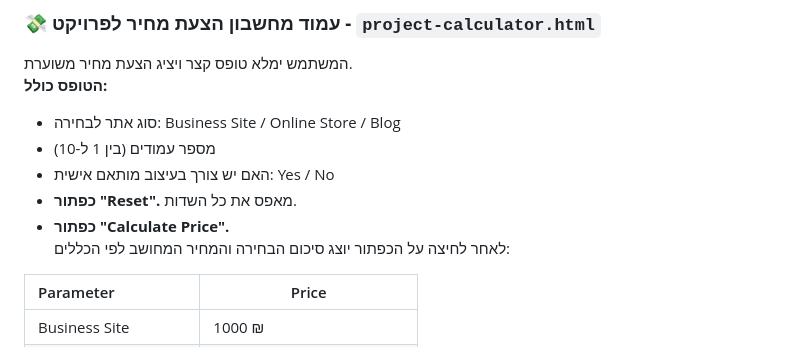
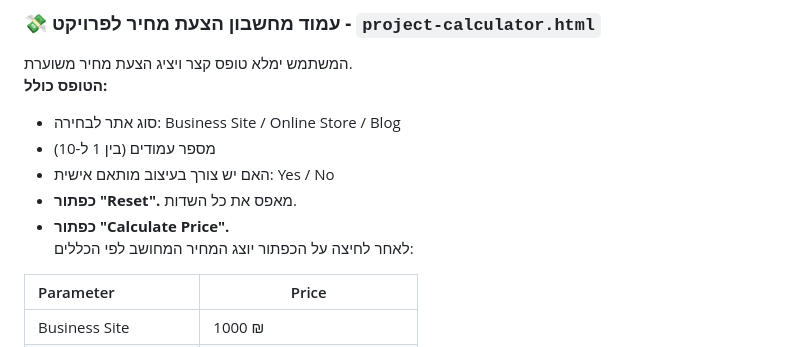
Before and after one commit to yuvalsigal16/HomeAssignment2, a Markdown page: README.md, the part around the change. Drawn GitHub-style.

```diff
--- a/README.md
+++ b/README.md
@@ -56,7 +56,7 @@
 - האם יש צורך בעיצוב מותאם אישית: Yes / No
 - **כפתור "Reset".** מאפס את כל השדות.
 - **כפתור "Calculate Price".**
-  לאחר לחיצה על הכפתור יוצג סיכום הבחירה והמחיר המחושב לפי הכללים:
+  לאחר לחיצה על הכפתור יוצג המחיר המחושב לפי הכללים:
 
 | Parameter              | Price                      |
 | :--------------------- | -------------------------- |
```
